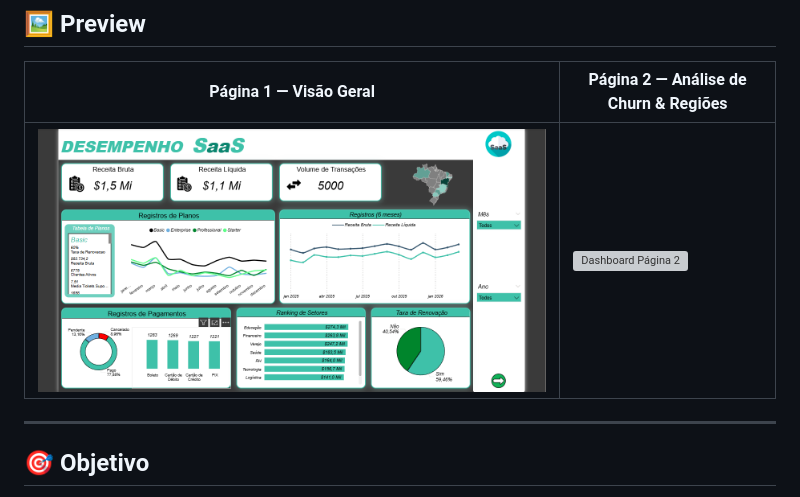
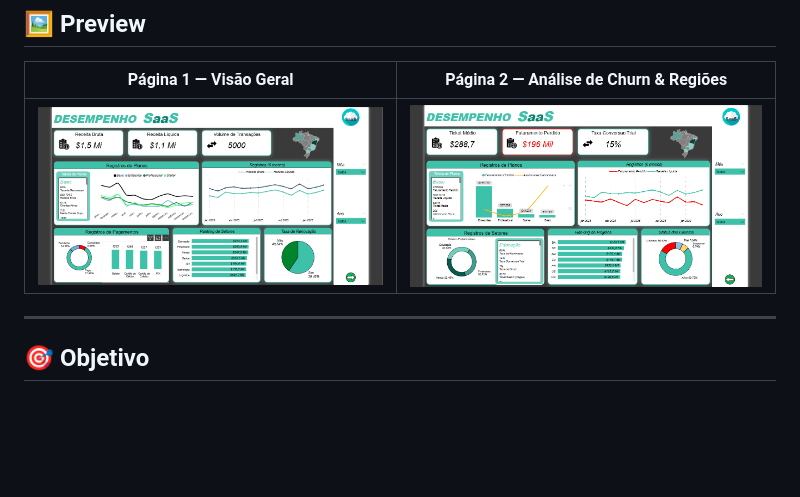
Before and after one commit to JottaMarcos/Saas_, a Markdown page: README.md, the part around the change. Drawn GitHub-style; blank space fills up the shorter version; grey boxes are pictures that could not be loaded.

Commit message:
Fix image path for Dashboard Página 2

```diff
--- a/README.md
+++ b/README.md
@@ -15,7 +15,7 @@
 
 | Página 1 — Visão Geral | Página 2 — Análise de Churn & Regiões |
 |---|---|
-| ![Dashboard Página 1](dashboard_page1.png) | ![Dashboard Página 2](assets/dashboard_page2.png) |
+| ![Dashboard Página 1](dashboard_page1.png) | ![Dashboard Página 2](dashboard_page2.png) |
 
 ---
 
```
